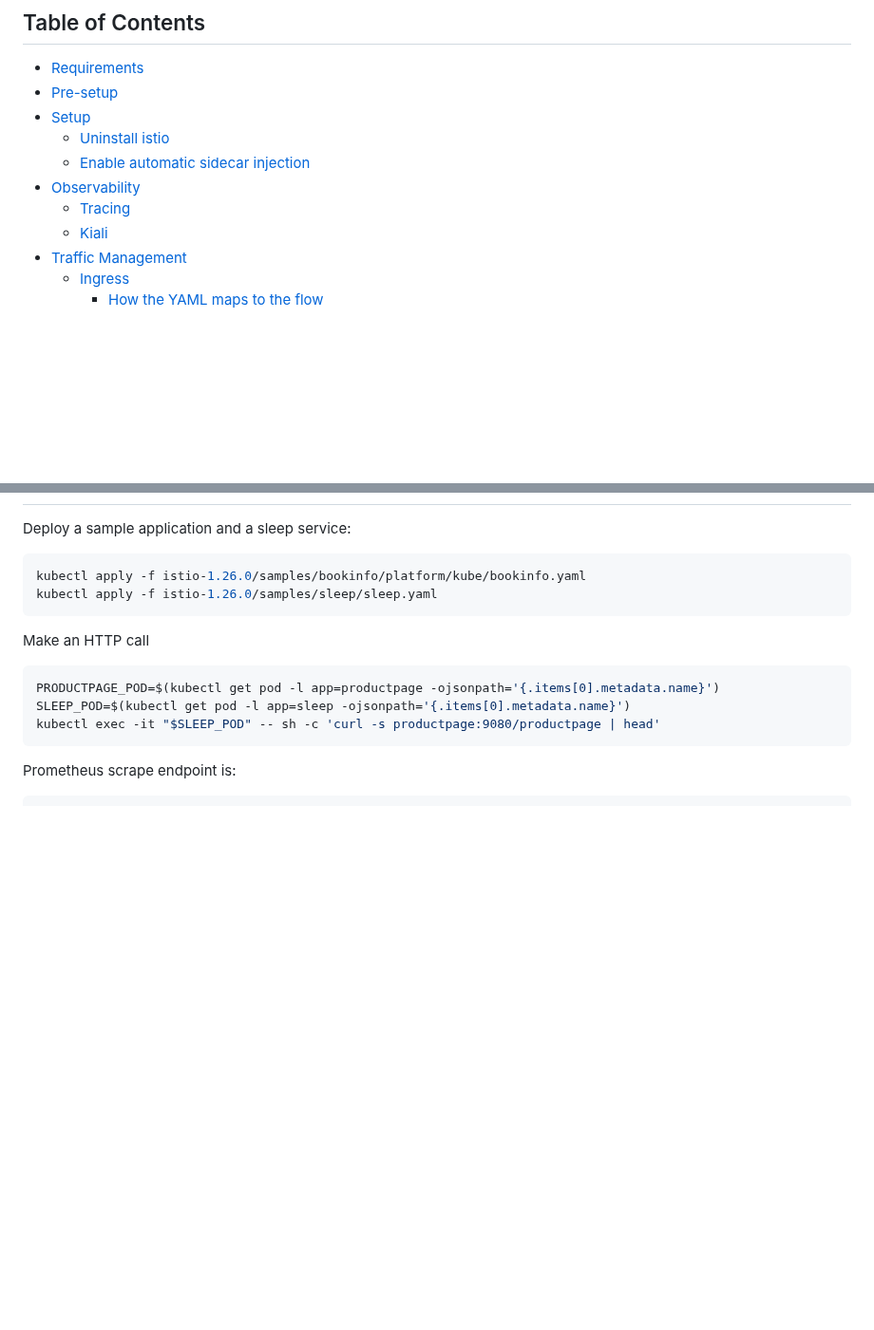
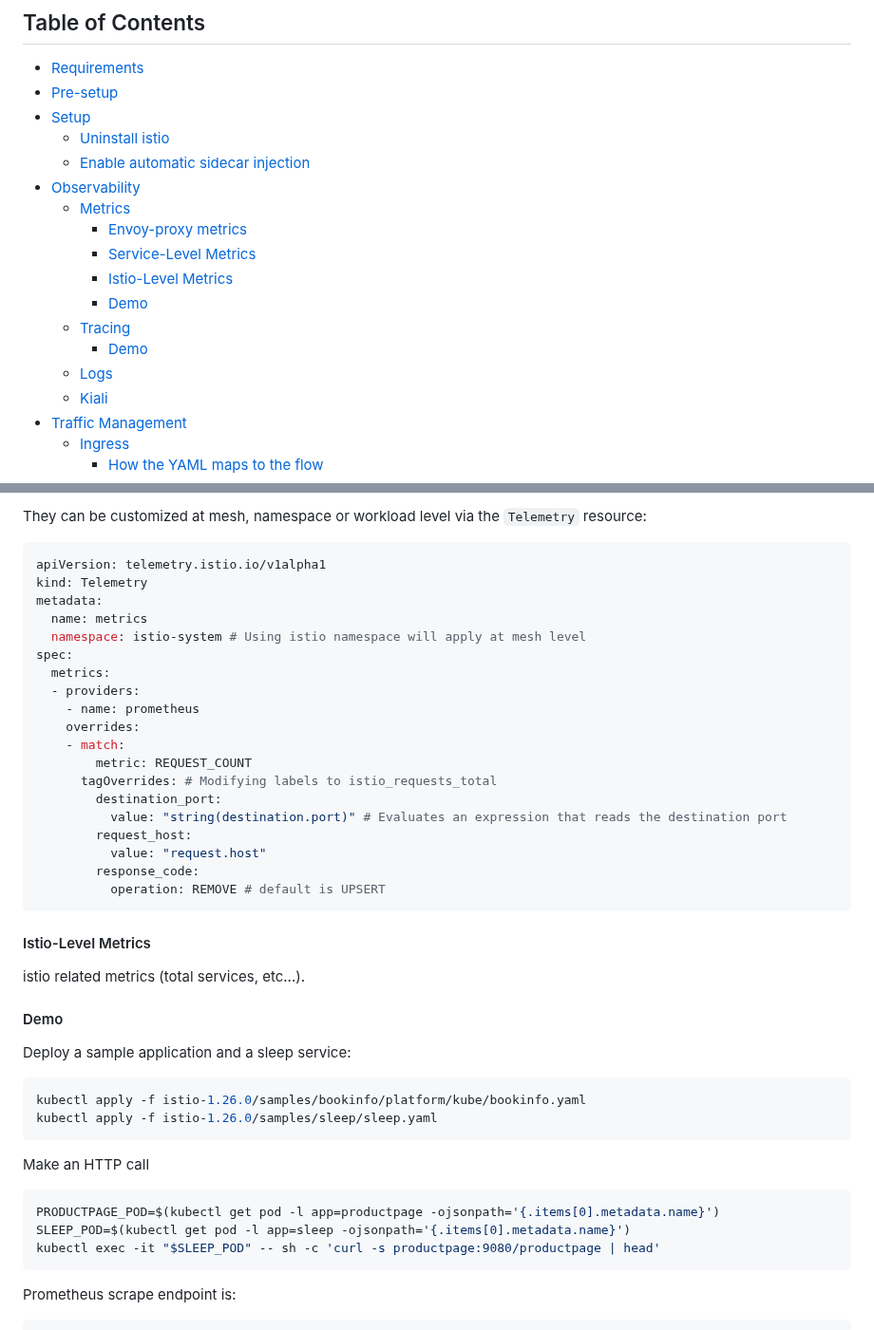
Before and after one commit to SimoneGiusso/istio, a Markdown page: README.md, 2 parts joined by grey strips. Shown at 95% size. GitHub-like rendering; blank space fills up the shorter version.

````diff
--- a/README.md
+++ b/README.md
@@ -8,7 +8,14 @@
   - [Uninstall istio](#uninstall-istio)
   - [Enable automatic sidecar injection](#enable-automatic-sidecar-injection)
 - [Observability](#observability)
+  - [Metrics](#metrics)
+    - [Envoy-proxy metrics](#envoy-proxy-metrics)
+    - [Service-Level Metrics](#service-level-metrics)
+    - [Istio-Level Metrics](#istio-level-metrics)
+    - [Demo](#demo)
   - [Tracing](#tracing)
+    - [Demo](#demo-1)
+  - [Logs](#logs)
   - [Kiali](#kiali)
 - [Traffic Management](#traffic-management)
   - [Ingress](#ingress)
@@ -109,3 +176,33 @@ It should shows a pod containing 2 containers
+They can be customized at mesh, namespace or workload level via the `Telemetry` resource:
+
+```yaml
+apiVersion: telemetry.istio.io/v1alpha1
+kind: Telemetry
+metadata:
+  name: metrics
+  namespace: istio-system # Using istio namespace will apply at mesh level
+spec:
+  metrics:
+  - providers:
+    - name: prometheus
+    overrides:
+    - match:
+        metric: REQUEST_COUNT
+      tagOverrides: # Modifying labels to istio_requests_total
+        destination_port:
+          value: "string(destination.port)" # Evaluates an expression that reads the destination port
+        request_host:
+          value: "request.host"
+        response_code:
+          operation: REMOVE # default is UPSERT
+```
+
+#### Istio-Level Metrics
+
+istio related metrics (total services, etc...).
+
+#### Demo
+
 Deploy a sample application and a sleep service:
 
 ```sh
````
Also changed, not shown: other parts of README.md (+110 -2 lines), resources/envoy-statistics.png (added), 1 other file.
